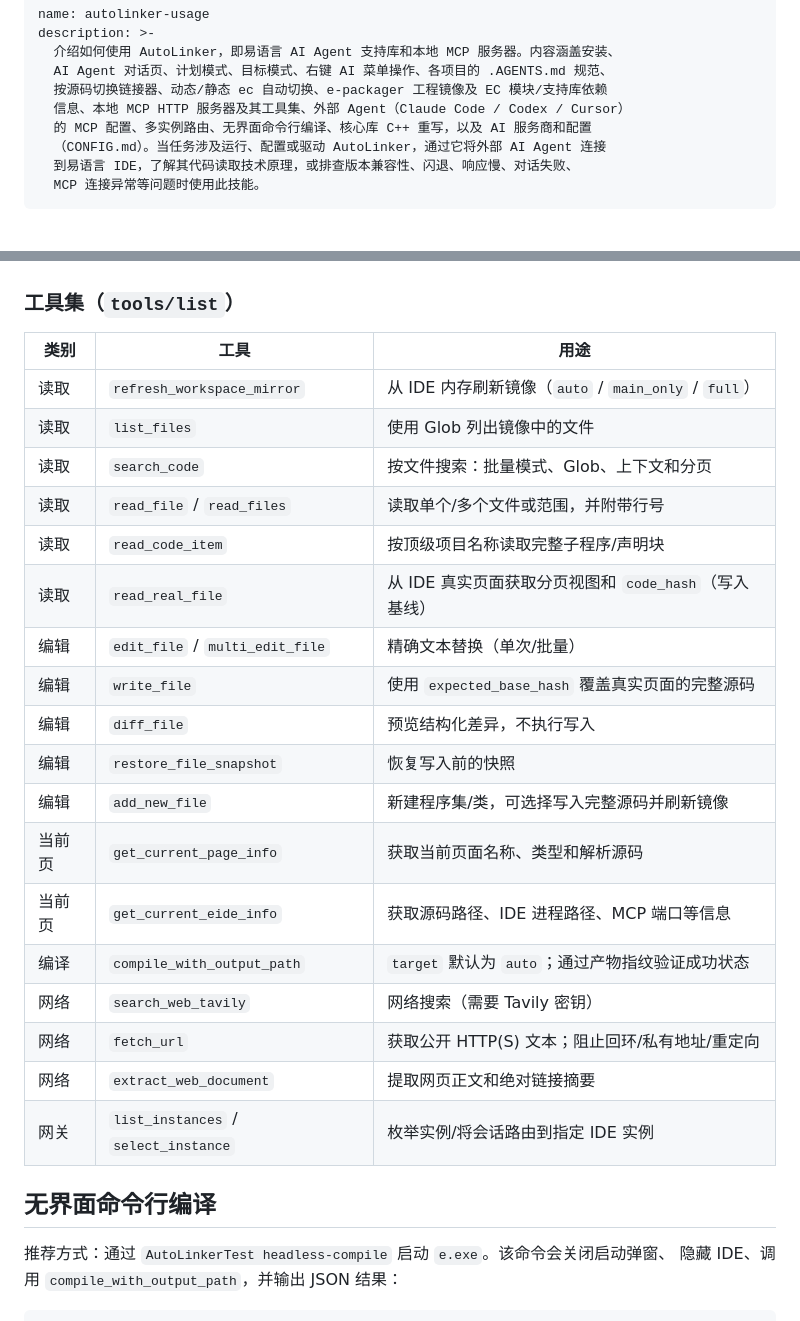
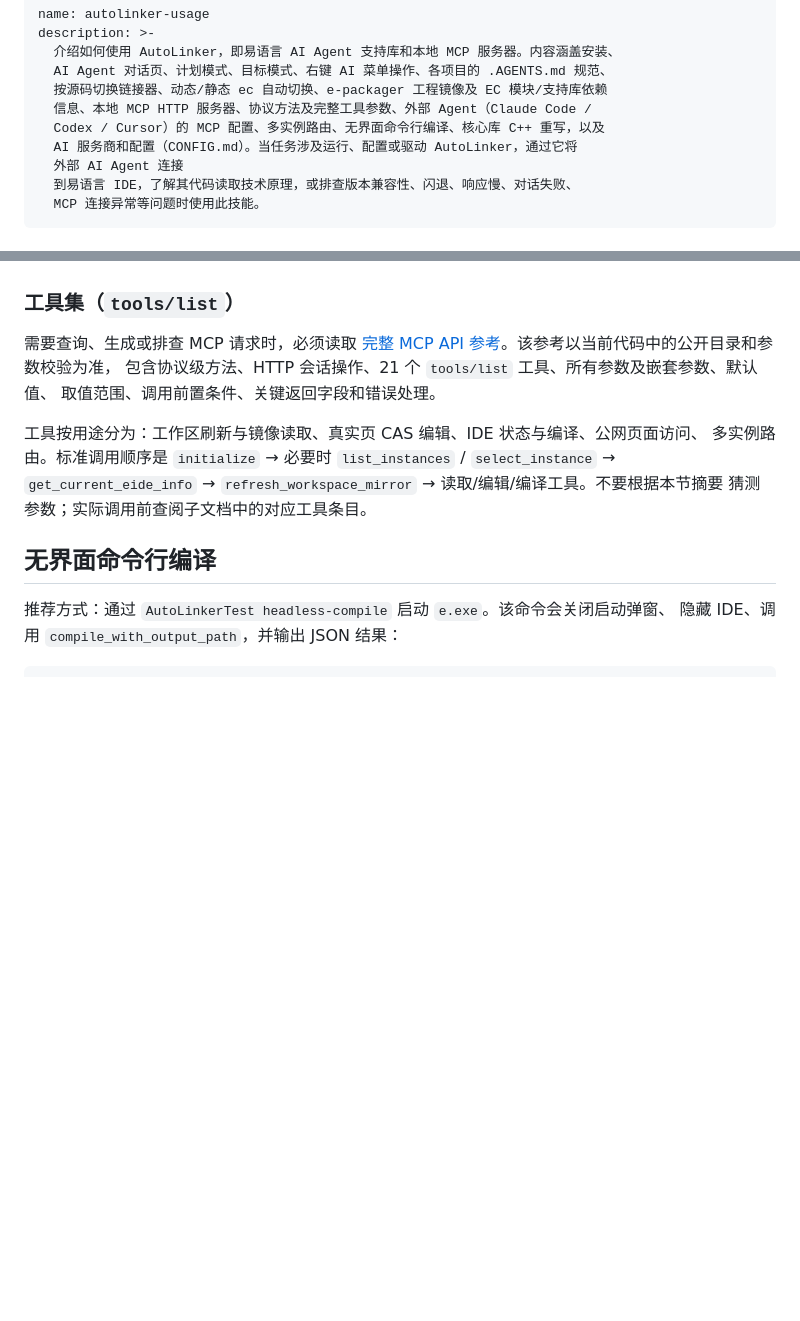
Before and after one commit to aiqinxuancai/AutoLinker, a Markdown page: skills/autolinker-usage/SKILL.md, 2 parts joined by grey strips. Drawn GitHub-style; blank space fills up the shorter version.

Commit message:
完善AutoLinker使用指南并新增MCP API参考文档
扩充了AutoLinker使用指南，强调MCP请求需查阅完整API参考，补充了工具分类和标准调用顺序说明。新增mcp-api.md，详尽描述了MCP协议方法、工具参数、调用流程及错误处理，覆盖多实例路由、源码编辑、编译和网络访问等场景，明确参数约束和常见错误应对。

```diff
--- a/skills/autolinker-usage/SKILL.md
+++ b/skills/autolinker-usage/SKILL.md
@@ -4,9 +4,10 @@ description: >-
   介绍如何使用 AutoLinker，即易语言 AI Agent 支持库和本地 MCP 服务器。内容涵盖安装、
   AI Agent 对话页、计划模式、目标模式、右键 AI 菜单操作、各项目的 .AGENTS.md 规范、
   按源码切换链接器、动态/静态 ec 自动切换、e-packager 工程镜像及 EC 模块/支持库依赖
-  信息、本地 MCP HTTP 服务器及其工具集、外部 Agent（Claude Code / Codex / Cursor）
-  的 MCP 配置、多实例路由、无界面命令行编译、核心库 C++ 重写，以及 AI 服务商和配置
-  （CONFIG.md）。当任务涉及运行、配置或驱动 AutoLinker，通过它将外部 AI Agent 连接
+  信息、本地 MCP HTTP 服务器、协议方法及完整工具参数、外部 Agent（Claude Code /
+  Codex / Cursor）的 MCP 配置、多实例路由、无界面命令行编译、核心库 C++ 重写，以及
+  AI 服务商和配置（CONFIG.md）。当任务涉及运行、配置或驱动 AutoLinker，通过它将
+  外部 AI Agent 连接
   到易语言 IDE，了解其代码读取技术原理，或排查版本兼容性、闪退、响应慢、对话失败、
   MCP 连接异常等问题时使用此技能。
 ---
@@ -275,26 +276,15 @@ AutoLinker 不直接解析或修改加密的 `.e` 文件。准备完整工作区
 
 ### 工具集（`tools/list`）
 
-| 类别 | 工具 | 用途 |
-| --- | --- | --- |
-| 读取 | `refresh_workspace_mirror` | 从 IDE 内存刷新镜像（`auto` / `main_only` / `full`） |
-| 读取 | `list_files` | 使用 Glob 列出镜像中的文件 |
-| 读取 | `search_code` | 按文件搜索：批量模式、Glob、上下文和分页 |
-| 读取 | `read_file` / `read_files` | 读取单个/多个文件或范围，并附带行号 |
-| 读取 | `read_code_item` | 按顶级项目名称读取完整子程序/声明块 |
-| 读取 | `read_real_file` | 从 IDE 真实页面获取分页视图和 `code_hash`（写入基线） |
-| 编辑 | `edit_file` / `multi_edit_file` | 精确文本替换（单次/批量） |
-| 编辑 | `write_file` | 使用 `expected_base_hash` 覆盖真实页面的完整源码 |
-| 编辑 | `diff_file` | 预览结构化差异，不执行写入 |
-| 编辑 | `restore_file_snapshot` | 恢复写入前的快照 |
-| 编辑 | `add_new_file` | 新建程序集/类，可选择写入完整源码并刷新镜像 |
-| 当前页 | `get_current_page_info` | 获取当前页面名称、类型和解析源码 |
-| 当前页 | `get_current_eide_info` | 获取源码路径、IDE 进程路径、MCP 端口等信息 |
-| 编译 | `compile_with_output_path` | `target` 默认为 `auto`；通过产物指纹验证成功状态 |
-| 网络 | `search_web_tavily` | 网络搜索（需要 Tavily 密钥） |
-| 网络 | `fetch_url` | 获取公开 HTTP(S) 文本；阻止回环/私有地址/重定向 |
-| 网络 | `extract_web_document` | 提取网页正文和绝对链接摘要 |
-| 网关 | `list_instances` / `select_instance` | 枚举实例/将会话路由到指定 IDE 实例 |
+需要查询、生成或排查 MCP 请求时，必须读取
+[完整 MCP API 参考](references/mcp-api.md)。该参考以当前代码中的公开目录和参数校验为准，
+包含协议级方法、HTTP 会话操作、21 个 `tools/list` 工具、所有参数及嵌套参数、默认值、
+取值范围、调用前置条件、关键返回字段和错误处理。
+
+工具按用途分为：工作区刷新与镜像读取、真实页 CAS 编辑、IDE 状态与编译、公网页面访问、
+多实例路由。标准调用顺序是 `initialize` → 必要时 `list_instances` / `select_instance` →
+`get_current_eide_info` → `refresh_workspace_mirror` → 读取/编辑/编译工具。不要根据本节摘要
+猜测参数；实际调用前查阅子文档中的对应工具条目。
 
 ## 无界面命令行编译
 
```
Also changed, not shown: 1 other file.
